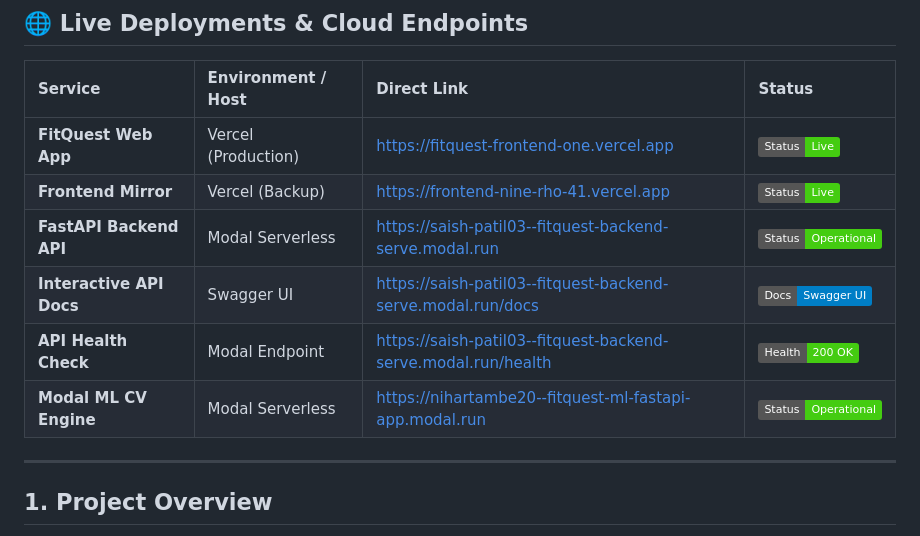
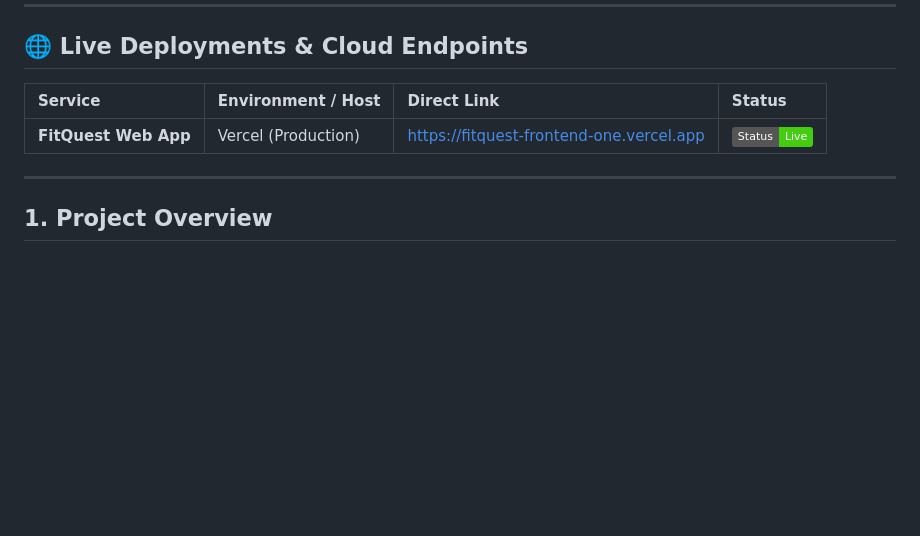
Before and after one commit to Saish-patil03/FitQuest, a Markdown page: README.md, the part around the change. GitHub-like rendering; badges without logos; blank space fills up the shorter version.

```diff
--- a/README.md
+++ b/README.md
@@ -18,11 +18,7 @@ backend, persistent workout data, and AI-powered coaching.
 | Service | Environment / Host | Direct Link | Status |
 | :--- | :--- | :--- | :--- |
 | **FitQuest Web App** | Vercel (Production) | [https://fitquest-frontend-one.vercel.app](https://fitquest-frontend-one.vercel.app) | ![Production](https://img.shields.io/badge/Status-Live-success) |
-| **Frontend Mirror** | Vercel (Backup) | [https://frontend-nine-rho-41.vercel.app](https://frontend-nine-rho-41.vercel.app) | ![Production](https://img.shields.io/badge/Status-Live-success) |
-| **FastAPI Backend API** | Modal Serverless | [https://saish-patil03--fitquest-backend-serve.modal.run](https://saish-patil03--fitquest-backend-serve.modal.run) | ![Operational](https://img.shields.io/badge/Status-Operational-success) |
-| **Interactive API Docs** | Swagger UI | [https://saish-patil03--fitquest-backend-serve.modal.run/docs](https://saish-patil03--fitquest-backend-serve.modal.run/docs) | ![Swagger](https://img.shields.io/badge/Docs-Swagger_UI-blue) |
-| **API Health Check** | Modal Endpoint | [https://saish-patil03--fitquest-backend-serve.modal.run/health](https://saish-patil03--fitquest-backend-serve.modal.run/health) | ![Health](https://img.shields.io/badge/Health-200_OK-brightgreen) |
-| **Modal ML CV Engine** | Modal Serverless | [https://nihartambe20--fitquest-ml-fastapi-app.modal.run](https://nihartambe20--fitquest-ml-fastapi-app.modal.run) | ![Operational](https://img.shields.io/badge/Status-Operational-success) |
+
 
 ---
 
```
